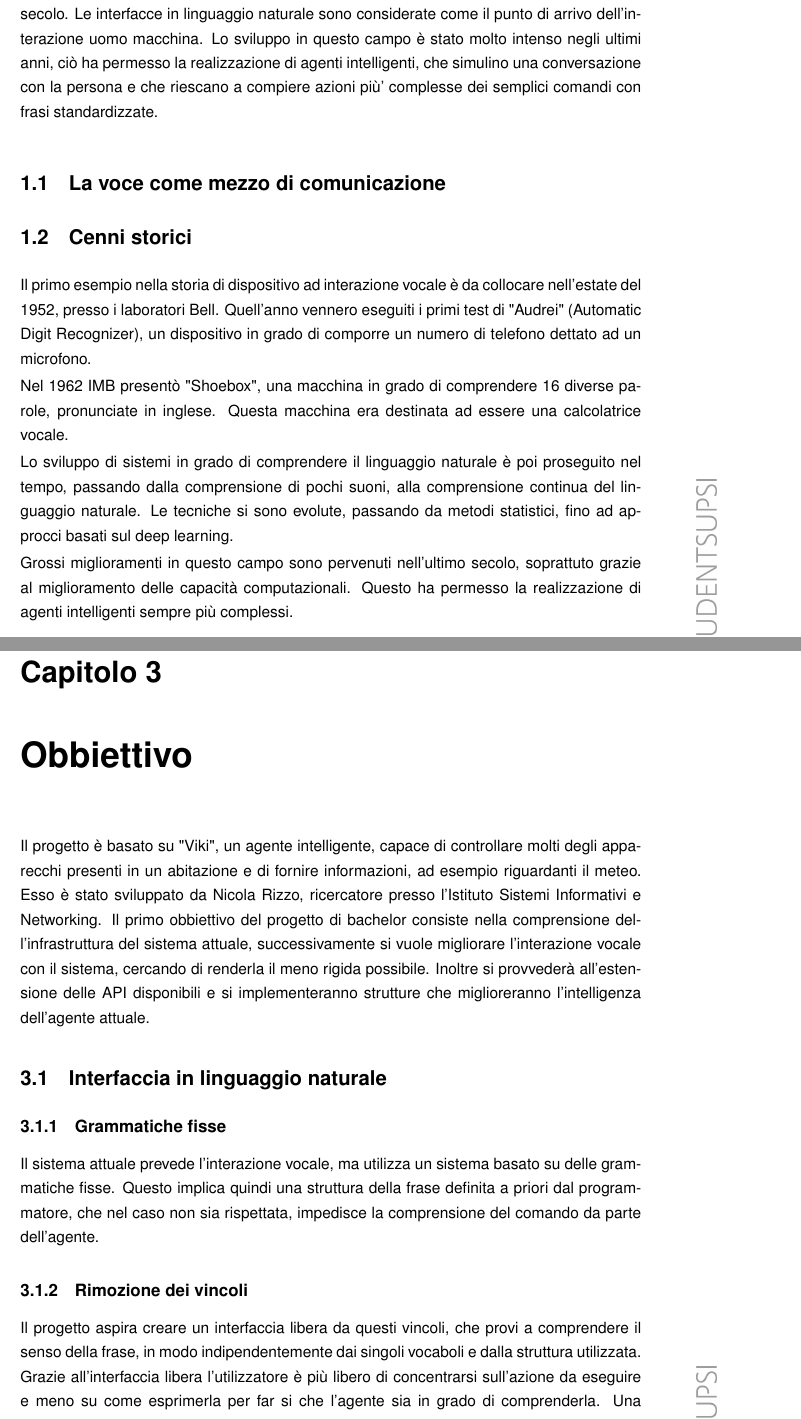
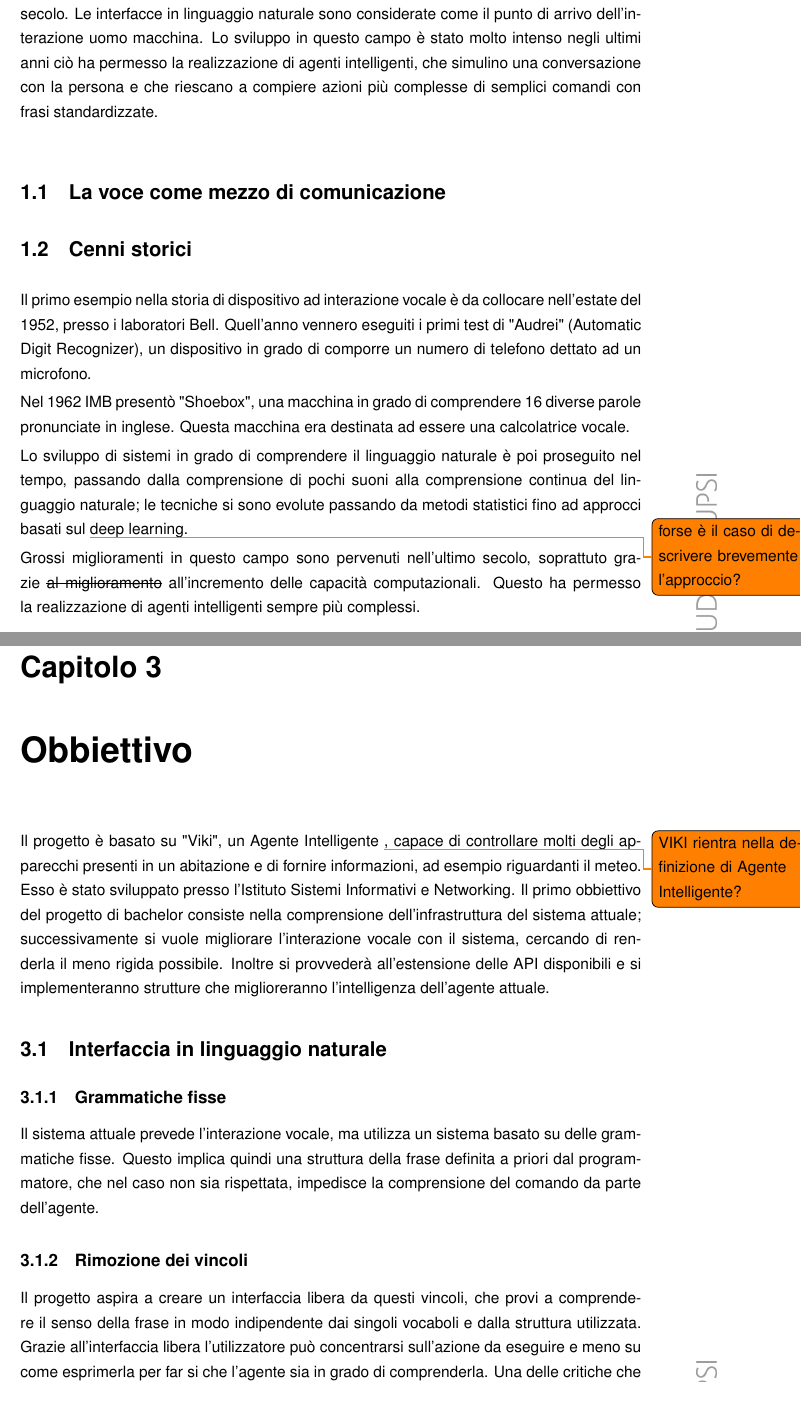
Before and after one commit to Ambros94/VikiHomeAgent, a LaTeX document (doc/Viki.tex): two parts of pages 3 and 9 of 19, joined at a grey line, cut so that both start at the same text, the shorter picture padded with empty space. Compiled offline with pdfLaTeX.

Commit message:
doc changes

```diff
--- a/doc/Viki.tex
+++ b/doc/Viki.tex
@@ -3,6 +3,8 @@
 \documentclass[twoside]{supsistudent}
 \usepackage{booktabs}
 \usepackage{float}
+\usepackage{todonotes}
+\usepackage[normalem]{ulem}
 \restylefloat{table}
 % per settare noindent
 \setlength{\parindent}{0pt}
@@ -55,8 +57,8 @@
 %	Inizio Documento
 \chapter{Introduzione}
 
-Disegnare una macchina in grado di comportarsi come un umano, in particolare di parlare e interpretare il linguaggio è uno degli obbiettivi dell'ingegneria sin da metà del 20esimo secolo. Le interfacce in linguaggio naturale  sono considerate come il punto di arrivo dell'interazione uomo macchina.
-Lo sviluppo in questo campo è stato molto intenso negli ultimi anni, ciò ha permesso la realizzazione di agenti intelligenti, che simulino una conversazione con la persona e che riescano a compiere azioni più' complesse dei semplici comandi con frasi standardizzate.
+Disegnare una macchina in grado di comportarsi come un umano, in particolare di parlare e interpretare il linguaggio\color{red}, \color{black}  è uno degli obbiettivi dell'ingegneria sin da metà del 20esimo secolo. Le interfacce in linguaggio naturale  sono considerate come il punto di arrivo dell'interazione uomo macchina.
+Lo sviluppo in questo campo è stato molto intenso negli ultimi anni ciò ha permesso la realizzazione di agenti intelligenti, che simulino una conversazione con la persona e che riescano a compiere azioni più complesse di semplici comandi con frasi standardizzate.
 
 \section{La voce come mezzo di comunicazione}
 
@@ -66,11 +68,11 @@ Lo sviluppo in questo campo è stato molto intenso negli ultimi anni, ciò ha pe
 Il primo esempio nella storia di dispositivo ad interazione vocale è da collocare nell'estate del 1952, presso i laboratori Bell.
 Quell'anno vennero eseguiti i primi test di "Audrei" (Automatic Digit Recognizer), un dispositivo in grado di comporre un numero di telefono dettato ad un microfono.
 
-Nel 1962 IMB presentò "Shoebox", una macchina in grado di comprendere 16 diverse parole, pronunciate in inglese. Questa macchina era destinata ad essere una calcolatrice vocale.
+Nel 1962 IMB presentò "Shoebox", una macchina in grado di comprendere 16 diverse parole pronunciate in inglese. Questa macchina era destinata ad essere una calcolatrice vocale.
 
-Lo sviluppo di sistemi in grado di comprendere il linguaggio naturale è poi proseguito nel tempo, passando dalla comprensione di pochi suoni, alla comprensione continua del linguaggio naturale. Le tecniche si sono evolute, passando da metodi statistici, fino ad approcci basati sul deep learning.
+Lo sviluppo di sistemi in grado di comprendere il linguaggio naturale è poi proseguito nel tempo, passando dalla comprensione di pochi suoni alla comprensione continua del linguaggio naturale; le tecniche si sono evolute passando da metodi statistici fino ad approcci basati sul \todo{forse è il caso di descrivere brevemente l'approccio?}deep learning.
 
-Grossi miglioramenti in questo campo sono pervenuti nell'ultimo secolo, soprattuto grazie al miglioramento delle capacità computazionali. Questo ha permesso la realizzazione di agenti intelligenti sempre più complessi.
+Grossi miglioramenti in questo campo sono pervenuti nell'ultimo secolo, soprattuto grazie \sout{al miglioramento} all'incremento delle capacità computazionali. Questo ha permesso la realizzazione di agenti intelligenti sempre più complessi.
 
 \section{Evoluzione degli agenti}
 
@@ -106,15 +108,13 @@ In queste situazioni sarebbe quindi ideale avere un agente, in grado di svolgere
 
 \chapter{Obbiettivo}
 
-Il progetto è basato su "Viki", un agente intelligente, capace di controllare molti degli apparecchi presenti in un abitazione e di fornire informazioni, ad esempio riguardanti il meteo.
-Esso è stato sviluppato da Nicola Rizzo, ricercatore presso l'Istituto Sistemi Informativi e Networking.
-Il primo obbiettivo del progetto di bachelor consiste nella comprensione dell'infrastruttura del sistema attuale, successivamente si  vuole migliorare l'interazione vocale con il sistema, cercando di renderla il meno rigida possibile. Inoltre si provvederà all'estensione delle API disponibili e si implementeranno strutture che miglioreranno l'intelligenza dell'agente attuale.
+Il progetto è basato su "Viki", un Agente Intelligente \todo{VIKI rientra nella definizione di Agente Intelligente?}, capace di controllare molti degli apparecchi presenti in un abitazione e di fornire informazioni, ad esempio riguardanti il meteo.
+Esso è stato sviluppato presso l'Istituto Sistemi Informativi e Networking.
+Il primo obbiettivo del progetto di bachelor consiste nella comprensione dell'infrastruttura del sistema attuale; successivamente si  vuole migliorare l'interazione vocale con il sistema, cercando di renderla il meno rigida possibile. Inoltre si provvederà all'estensione delle API disponibili e si implementeranno strutture che miglioreranno l'intelligenza dell'agente attuale.
 
 \section{Interfaccia in linguaggio naturale}
 \subsection{Grammatiche fisse}
 Il sistema attuale prevede l'interazione vocale, ma utilizza un sistema basato su delle grammatiche fisse. Questo implica quindi una struttura della frase definita a priori dal programmatore, che nel caso non sia rispettata, impedisce la comprensione del comando da parte dell'agente.
 \subsection{Rimozione dei vincoli}
-Il progetto aspira creare un interfaccia libera da questi vincoli, che provi a comprendere il senso della frase, in modo indipendentemente dai singoli vocaboli e dalla struttura utilizzata.
-Grazie all'interfaccia libera l'utilizzatore è più libero di concentrarsi sull'azione da eseguire e meno su come esprimerla per far si che l'agente sia in grado di comprenderla. Una delle critiche viene più spesso mossa alle interfacce in linguaggio naturale è la necessità dell'utilizzatore di compiere uno sforzo mentale per pensare come la macchina, al fine di pronunciare il comando in una forma che possa essere compresa, grazie alla rimozione dei vicoli sui vocaboli e sulla sintassi l'utilizzatore risulta facilitato nell'utilizzo.
-Grazie alla rimozione di questi vincoli e all'aggiunta di una struttura di conversazione l'utilizzatore dovrebbe trovare l'interazione con l'agente più simile a una conversazione tra persone, garantendo quindi una maggior soddisfazione di utilizzo.
-Un'interfaccia di questo livello semplificherebbero l'utilizzo di una smart home al punto di renderle fruibili anche a persone che non si trovano normalmente a loro agio con la tecnologia.
+Il progetto aspira a creare un interfaccia libera da questi vincoli, che provi a comprendere il senso della frase in modo indipendente dai singoli vocaboli e dalla struttura utilizzata.
+Grazie all'interfaccia libera l'utilizzatore può concentrarsi sull'azione da eseguire e meno su come esprimerla per far si che l'agente sia in grado di comprenderla. Una delle critiche che viene più spesso mossa alle interfacce in linguaggio naturale è la necessità dell'utilizzatore di compiere uno sforzo mentale per pensare come la macchina, al fine di pronunciare il comando in una forma che possa essere compresa, grazie alla rimozione dei vicoli sui vocaboli e sulla sintassi l'utilizzatore risulta facilitato nell'utilizzo\todo{anacoluto}.
```
Also changed, not shown: doc/Viki.pdf, doc/Viki.tex (30 more changed lines), 3 other files.
